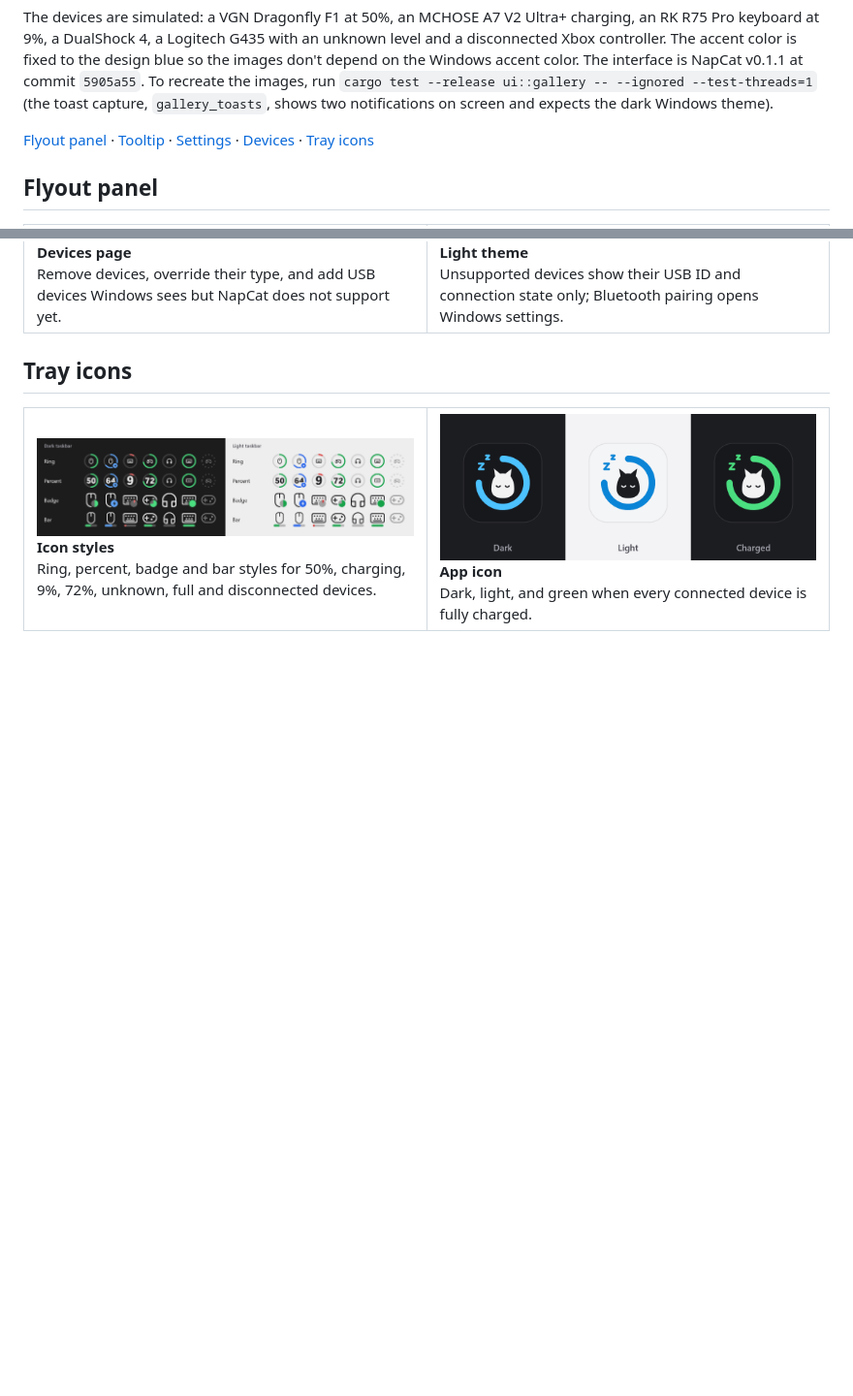
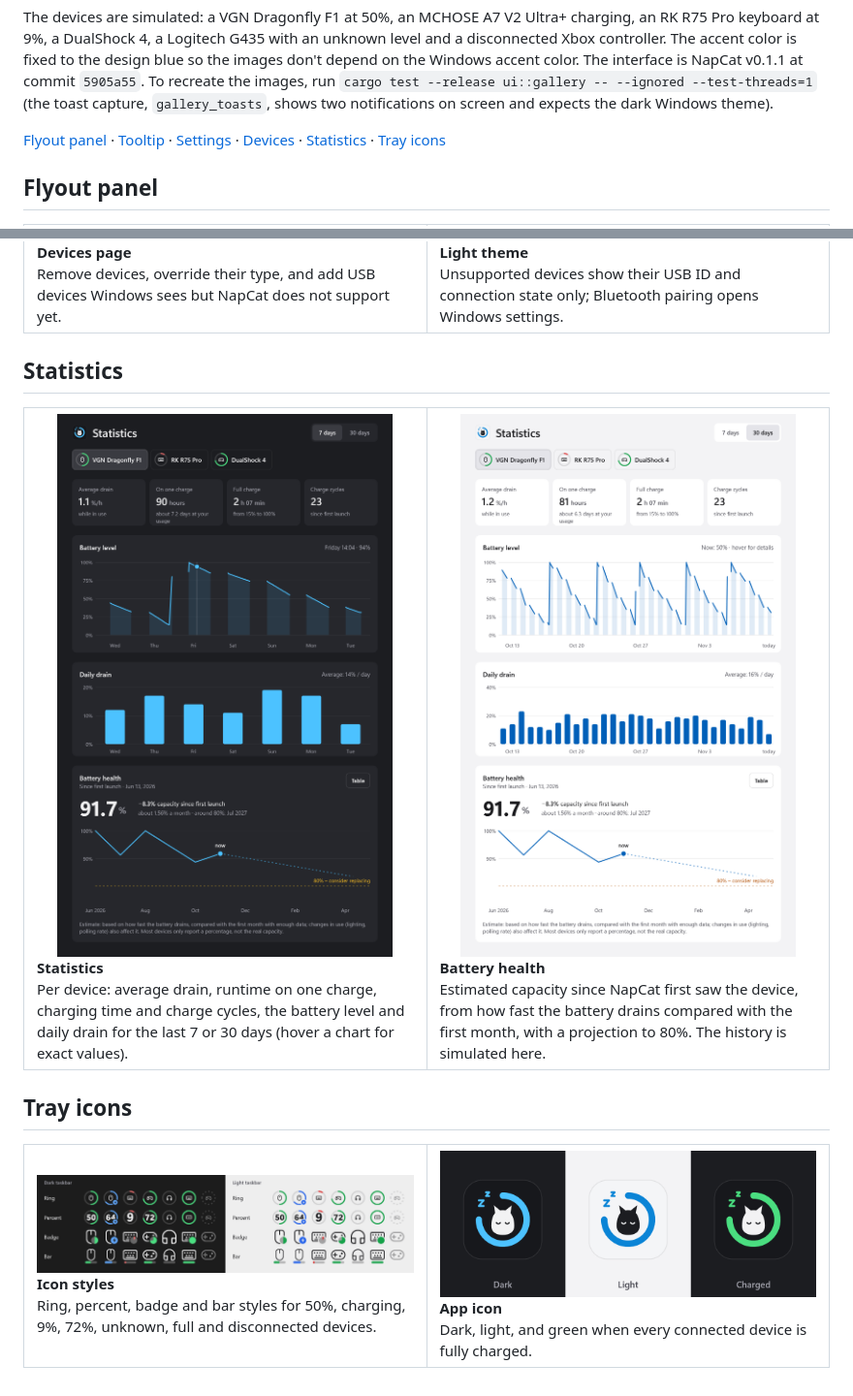
Before and after one commit to catninth/napcat, a Markdown page: docs/gallery/README.md, 2 parts joined by grey strips. Shown at 97% size. GitHub-like rendering; pictures changed too: docs/gallery/stats/dark.png (added), docs/gallery/stats/light.png (added); blank space fills up the shorter version.

Commit message:
Statistics page: battery level and daily drain charts, average drain, runtime, charging time, cycles and estimated battery health from a history log

```diff
--- a/docs/gallery/README.md
+++ b/docs/gallery/README.md
@@ -16,7 +16,7 @@ Windows accent color. The interface is NapCat v0.1.1 at commit `5905a55`. To rec
 run `cargo test --release ui::gallery -- --ignored --test-threads=1` (the toast capture, `gallery_toasts`, shows two
 notifications on screen and expects the dark Windows theme).
 
-[Flyout panel](#flyout-panel) · [Tooltip](#tooltip) · [Settings](#settings) · [Devices](#devices) · [Tray icons](#tray-icons)
+[Flyout panel](#flyout-panel) · [Tooltip](#tooltip) · [Settings](#settings) · [Devices](#devices) · [Statistics](#statistics) · [Tray icons](#tray-icons)
 
 ## Flyout panel
 
@@ -98,6 +98,23 @@ notifications on screen and expects the dark Windows theme).
   </tr>
 </table>
 
+## Statistics
+
+<table>
+  <tr>
+    <td width="50%" valign="top">
+      <a href="stats/dark.png"><img src="stats/dark.png" alt="NapCat statistics page, last 7 days, dark theme" width="100%"></a><br>
+      <strong>Statistics</strong><br>
+      Per device: average drain, runtime on one charge, charging time and charge cycles, the battery level and daily drain for the last 7 or 30 days (hover a chart for exact values).
+    </td>
+    <td width="50%" valign="top">
+      <a href="stats/light.png"><img src="stats/light.png" alt="NapCat statistics page, last 30 days, light theme" width="100%"></a><br>
+      <strong>Battery health</strong><br>
+      Estimated capacity since NapCat first saw the device, from how fast the battery drains compared with the first month, with a projection to 80%. The history is simulated here.
+    </td>
+  </tr>
+</table>
+
 ## Tray icons
 
 <table>
```
Also changed, not shown: 9 other files.
